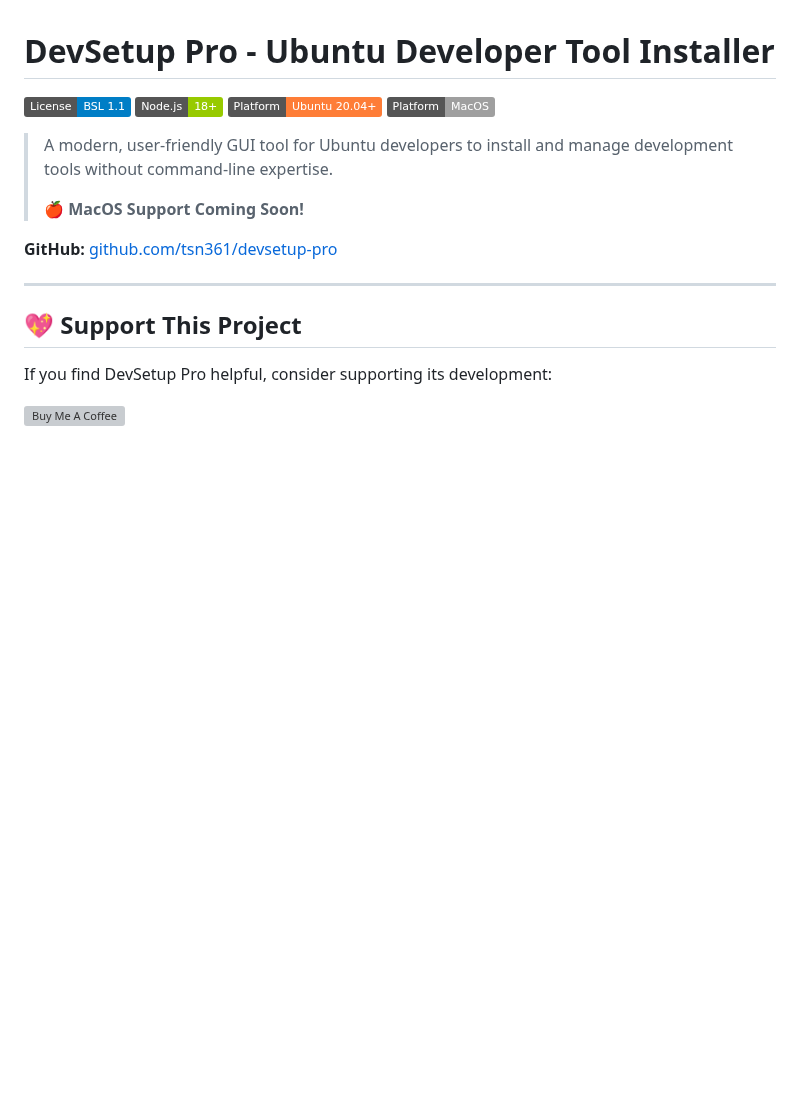
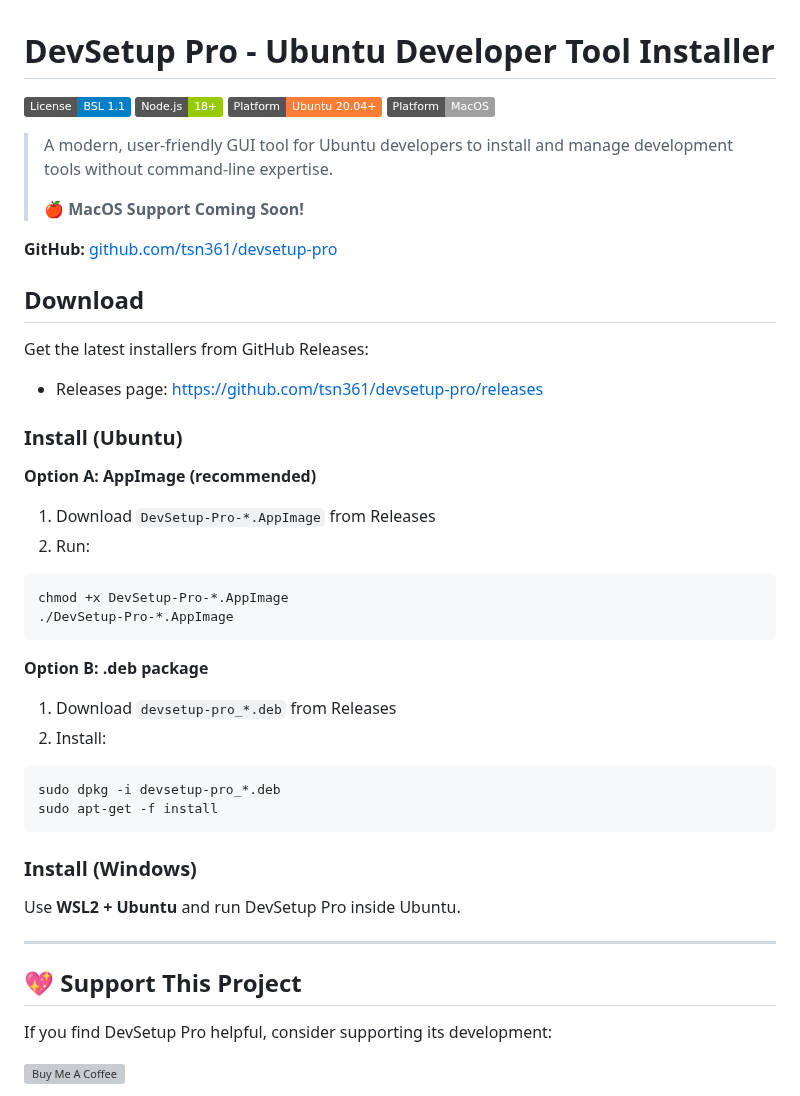
Before and after one commit to tsn361/devsetup-pro, a Markdown page: README.md, the part around the change. Rendered like a GitHub page; badges without logos; blank space fills up the shorter version; grey boxes are pictures that could not be loaded.

Commit message:
Docs: add download section and changelog

````diff
--- a/README.md
+++ b/README.md
@@ -10,6 +10,36 @@
 > **🍎 MacOS Support Coming Soon!**
 
 **GitHub:** [github.com/tsn361/devsetup-pro](https://github.com/tsn361/devsetup-pro)
+
+## Download
+
+Get the latest installers from GitHub Releases:
+
+- Releases page: https://github.com/tsn361/devsetup-pro/releases
+
+### Install (Ubuntu)
+
+**Option A: AppImage (recommended)**
+
+1. Download `DevSetup-Pro-*.AppImage` from Releases
+2. Run:
+```bash
+chmod +x DevSetup-Pro-*.AppImage
+./DevSetup-Pro-*.AppImage
+```
+
+**Option B: .deb package**
+
+1. Download `devsetup-pro_*.deb` from Releases
+2. Install:
+```bash
+sudo dpkg -i devsetup-pro_*.deb
+sudo apt-get -f install
+```
+
+### Install (Windows)
+
+Use **WSL2 + Ubuntu** and run DevSetup Pro inside Ubuntu.
 
 ---
 
````
Also changed, not shown: CHANGELOG.md (added, +16 -0 lines).
